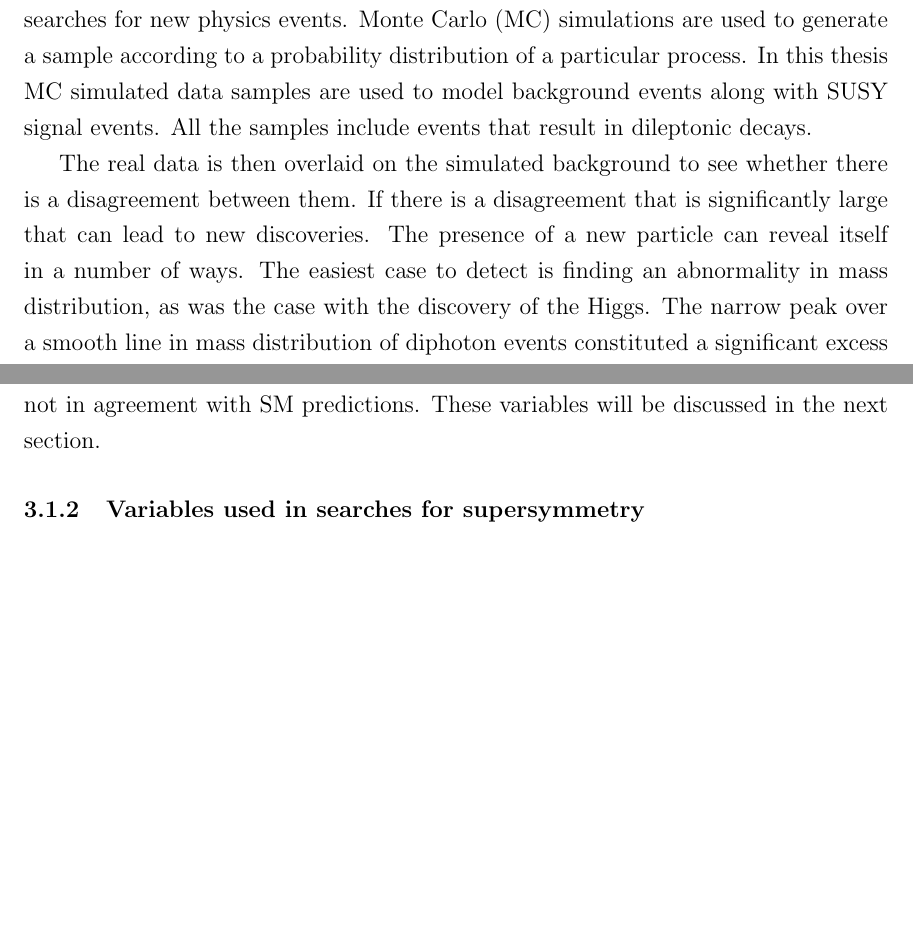
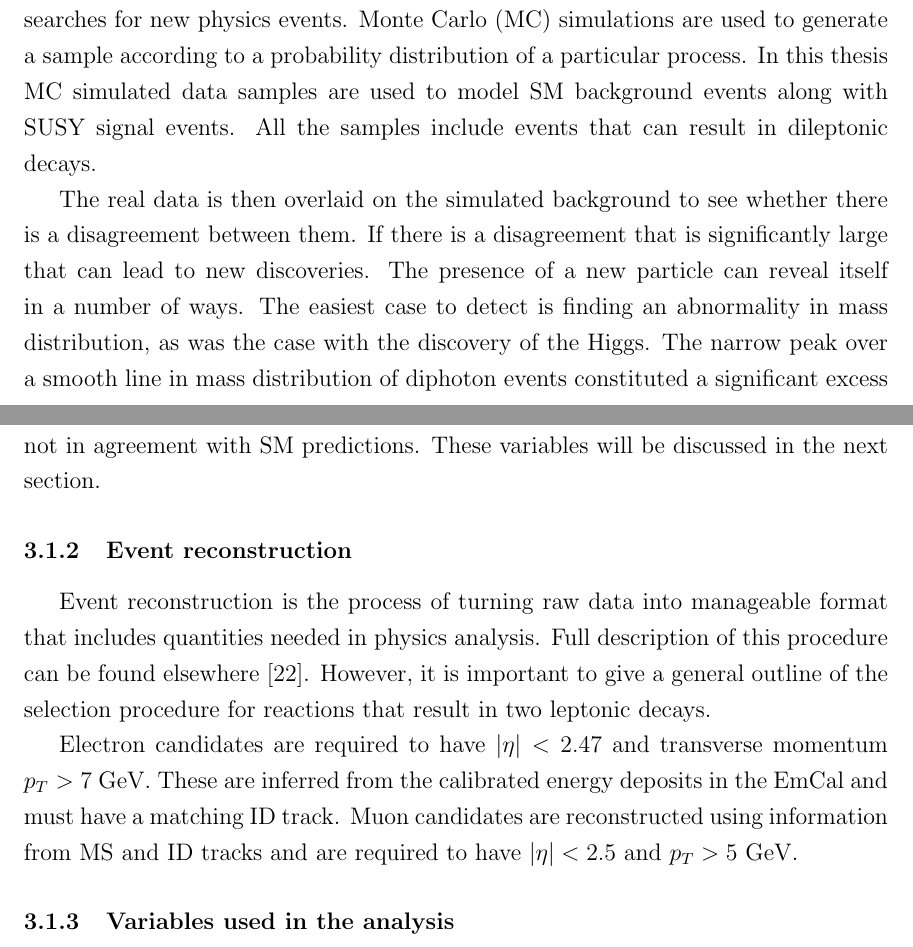
Before and after one commit to crimsonflower/thesis, a LaTeX thesis (thesis.tex, which reads Chap3/chap3.tex): two parts of pages 17 and 18 of 20, joined at a grey line, cut so that both start at the same text, the shorter picture padded with empty space. Compiled offline with pdfLaTeX; a LaTeX package or settings file that is missing is left out.

Commit message:
another commit

```diff
--- a/Chap3/chap3.tex
+++ b/Chap3/chap3.tex
@@ -39,7 +39,7 @@ Detecting new physics events at LHC requires using computational and statistical
 
 The cornerstone of all accelerator physics analyses is the correct estimation of background events. All background events represent physics that is already known and that has some similar or identical features with the processes we wish to study. For instance, this thesis focusses on the  reactions that have precisely two oppositely charged leptons in their final states. A number of processes well described by the standard model share this characteristic and therefore will form the background.
 
-The task of correctly identifying background is therefore crucial in the process of searches for new physics events. Monte Carlo (MC) simulations are used to generate a sample according to a probability distribution of a particular process. In this thesis MC simulated data samples are used to model background events along with SUSY signal events. All the samples include events that result in dileptonic decays.
+The task of correctly identifying background is therefore crucial in the process of searches for new physics events. Monte Carlo (MC) simulations are used to generate a sample according to a probability distribution of a particular process. In this thesis MC simulated data samples are used to model SM background events along with SUSY signal events. All the samples include events that can result in dileptonic decays.
 
 The real data is then overlaid on the simulated background to see whether there is a disagreement between them. If there is a disagreement that is significantly large that can lead to new discoveries. The presence of a new particle can reveal itself in a number of ways. The easiest case to detect is finding an abnormality in mass distribution, as was the case with the discovery of the Higgs. The narrow peak over a smooth line in mass distribution of diphoton events constituted a significant excess over SM predictions and was in agreement with theoretical predictions \citep{chatrchyan2012observation,Aad:2012tfa}.
 
@@ -52,4 +52,11 @@ The real data is then overlaid on the simulated background to see whether there
 
 Unfortunately, this method does not work well for SUSY particles and other techniques have to be used. Standard search techniques involve defining \textbf{signal regions} in data distributions that are sensitive to possible SUSY signals and looking whether there is a significant excess over SM background predictions in these regions. Another method is looking for abnormal tails in distributions of different variables that are not in agreement with SM predictions. These variables will be discussed in the next section.
 
-\subsection{Variables used in searches for supersymmetry}
+\subsection{Event reconstruction}
+
+Event reconstruction is the process of turning raw data into manageable format that includes quantities needed in physics analysis. Full description of this procedure can be found elsewhere \citep{atlas2015search}. However, it is important to give a general outline of the selection procedure for reactions that result in two leptonic decays.
+
+Electron candidates are required to have $|\eta|<2.47$ and transverse momentum $p_{T}>7$ GeV. These are inferred from the calibrated  energy deposits in the EmCal and must have a matching ID track. Muon candidates are reconstructed using information from MS and ID tracks and are required to have   $|\eta|<2.5$ and $p_{T}>5$ GeV.
+
+
+\subsection{Variables used in the analysis}
```
Also changed, not shown: Chap2/chap2.tex (+1 -1 lines).
